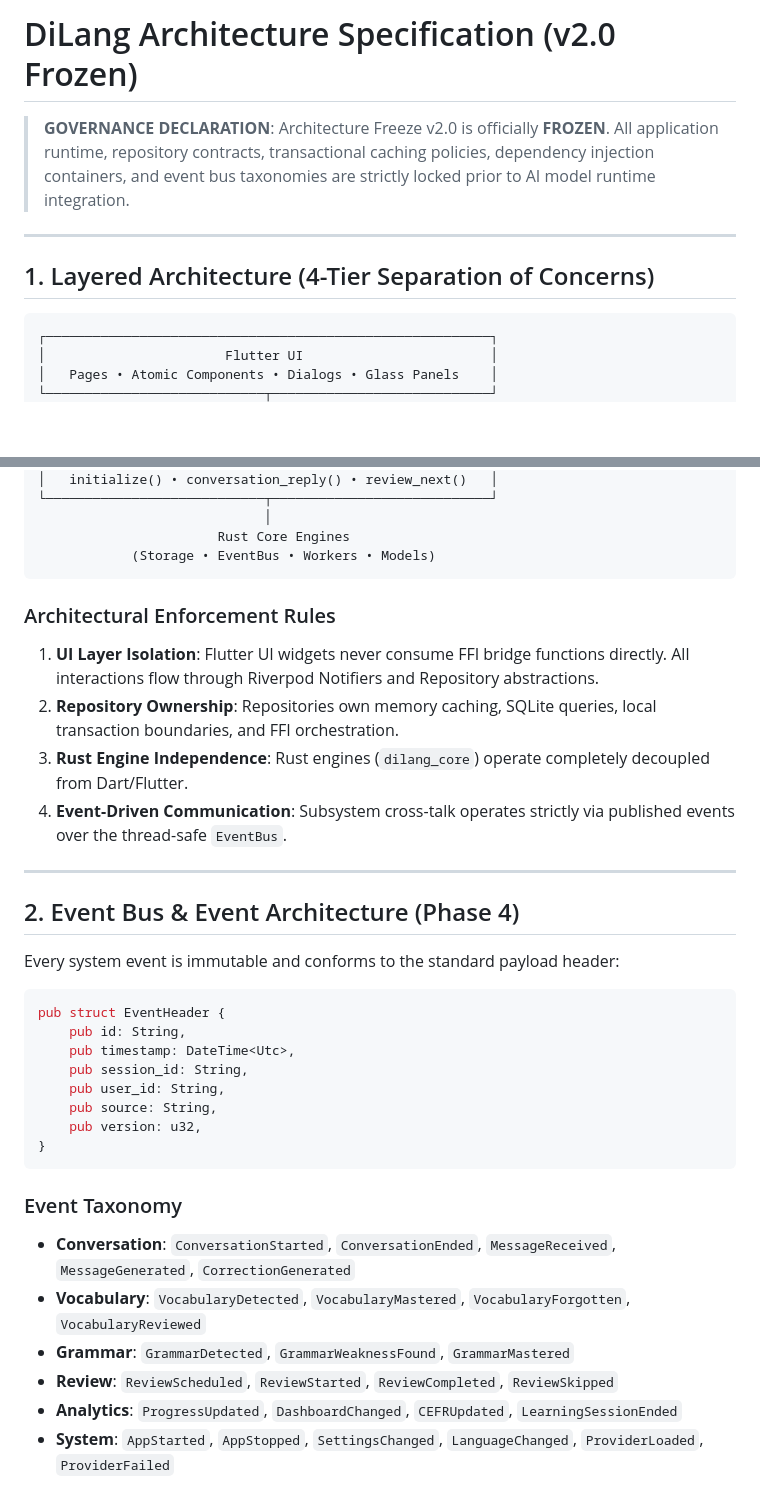
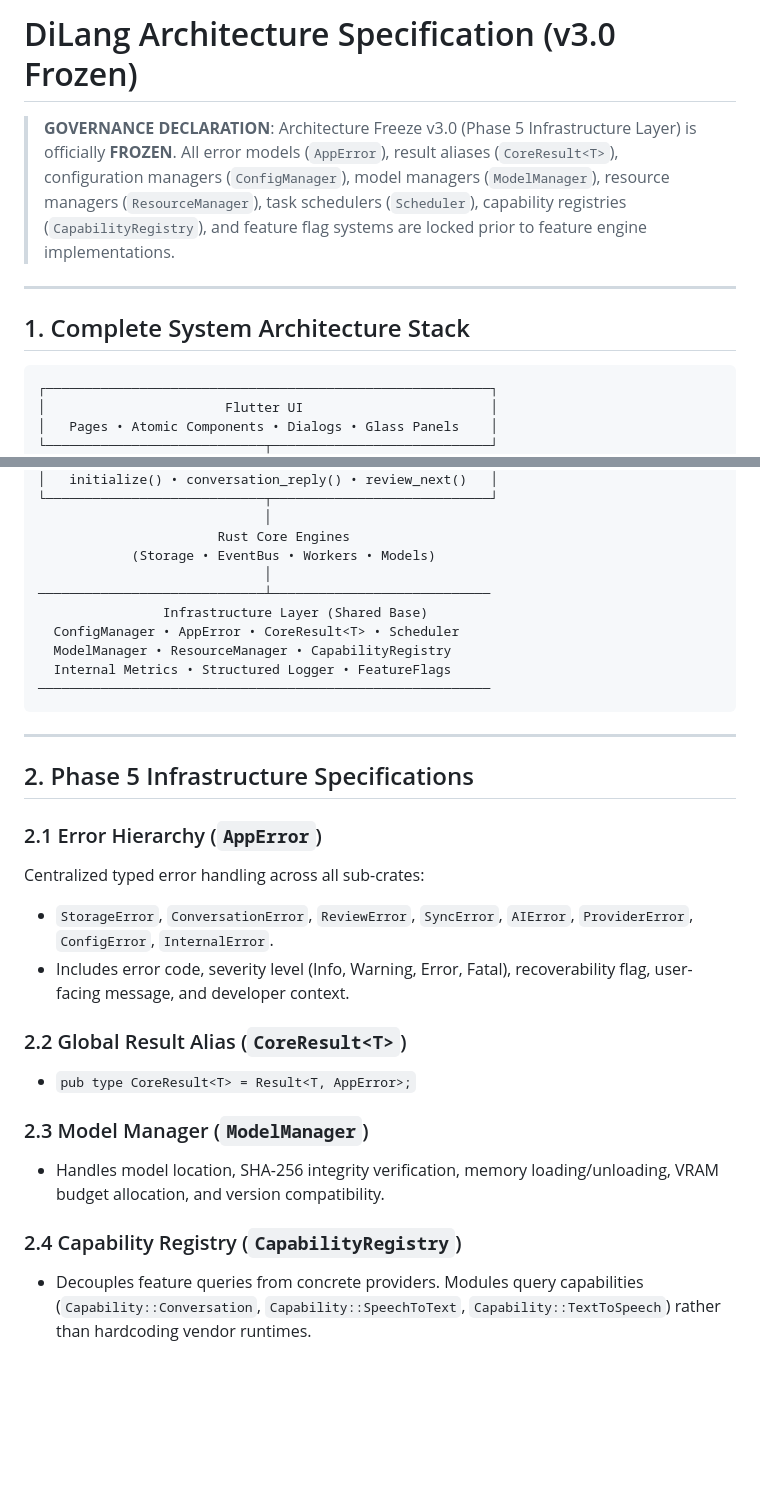
Before and after one commit to Sugarcube08/DiLang, a Markdown page: docs/architecture/ARCHITECTURE.md, 2 parts joined by grey strips. Drawn GitHub-style; blank space fills up the shorter version.

Commit message:
docs(architecture): add Phase 5 Infrastructure Layer specification

````diff
--- a/docs/architecture/ARCHITECTURE.md
+++ b/docs/architecture/ARCHITECTURE.md
@@ -1,10 +1,10 @@
-# DiLang Architecture Specification (v2.0 Frozen)
+# DiLang Architecture Specification (v3.0 Frozen)
 
-> **GOVERNANCE DECLARATION**: Architecture Freeze v2.0 is officially **FROZEN**. All application runtime, repository contracts, transactional caching policies, dependency injection containers, and event bus taxonomies are strictly locked prior to AI model runtime integration.
+> **GOVERNANCE DECLARATION**: Architecture Freeze v3.0 (Phase 5 Infrastructure Layer) is officially **FROZEN**. All error models (`AppError`), result aliases (`CoreResult<T>`), configuration managers (`ConfigManager`), model managers (`ModelManager`), resource managers (`ResourceManager`), task schedulers (`Scheduler`), capability registries (`CapabilityRegistry`), and feature flag systems are locked prior to feature engine implementations.
 
 ---
 
-## 1. Layered Architecture (4-Tier Separation of Concerns)
+## 1. Complete System Architecture Stack
 
 ```text
 ┌─────────────────────────────────────────────────────────┐
@@ -31,35 +31,29 @@
                              │
                        Rust Core Engines
             (Storage • EventBus • Workers • Models)
+                             │
+─────────────────────────────┴────────────────────────────
+                Infrastructure Layer (Shared Base)
+  ConfigManager • AppError • CoreResult<T> • Scheduler
+  ModelManager • ResourceManager • CapabilityRegistry
+  Internal Metrics • Structured Logger • FeatureFlags
+──────────────────────────────────────────────────────────
 ```
-
-### Architectural Enforcement Rules
-1. **UI Layer Isolation**: Flutter UI widgets never consume FFI bridge functions directly. All interactions flow through Riverpod Notifiers and Repository abstractions.
-2. **Repository Ownership**: Repositories own memory caching, SQLite queries, local transaction boundaries, and FFI orchestration.
-3. **Rust Engine Independence**: Rust engines (`dilang_core`) operate completely decoupled from Dart/Flutter.
-4. **Event-Driven Communication**: Subsystem cross-talk operates strictly via published events over the thread-safe `EventBus`.
 
 ---
 
-## 2. Event Bus & Event Architecture (Phase 4)
+## 2. Phase 5 Infrastructure Specifications
 
-Every system event is immutable and conforms to the standard payload header:
+### 2.1 Error Hierarchy (`AppError`)
+Centralized typed error handling across all sub-crates:
+- `StorageError`, `ConversationError`, `ReviewError`, `SyncError`, `AIError`, `ProviderError`, `ConfigError`, `InternalError`.
+- Includes error code, severity level (Info, Warning, Error, Fatal), recoverability flag, user-facing message, and developer context.
 
-```rust
-pub struct EventHeader {
-    pub id: String,
-    pub timestamp: DateTime<Utc>,
-    pub session_id: String,
-    pub user_id: String,
-    pub source: String,
-    pub version: u32,
-}
-```
+### 2.2 Global Result Alias (`CoreResult<T>`)
+- `pub type CoreResult<T> = Result<T, AppError>;`
 
-### Event Taxonomy
-- **Conversation**: `ConversationStarted`, `ConversationEnded`, `MessageReceived`, `MessageGenerated`, `CorrectionGenerated`
-- **Vocabulary**: `VocabularyDetected`, `VocabularyMastered`, `VocabularyForgotten`, `VocabularyReviewed`
-- **Grammar**: `GrammarDetected`, `GrammarWeaknessFound`, `GrammarMastered`
-- **Review**: `ReviewScheduled`, `ReviewStarted`, `ReviewCompleted`, `ReviewSkipped`
-- **Analytics**: `ProgressUpdated`, `DashboardChanged`, `CEFRUpdated`, `LearningSessionEnded`
-- **System**: `AppStarted`, `AppStopped`, `SettingsChanged`, `LanguageChanged`, `ProviderLoaded`, `ProviderFailed`
+### 2.3 Model Manager (`ModelManager`)
+- Handles model location, SHA-256 integrity verification, memory loading/unloading, VRAM budget allocation, and version compatibility.
+
+### 2.4 Capability Registry (`CapabilityRegistry`)
+- Decouples feature queries from concrete providers. Modules query capabilities (`Capability::Conversation`, `Capability::SpeechToText`, `Capability::TextToSpeech`) rather than hardcoding vendor runtimes.
````
